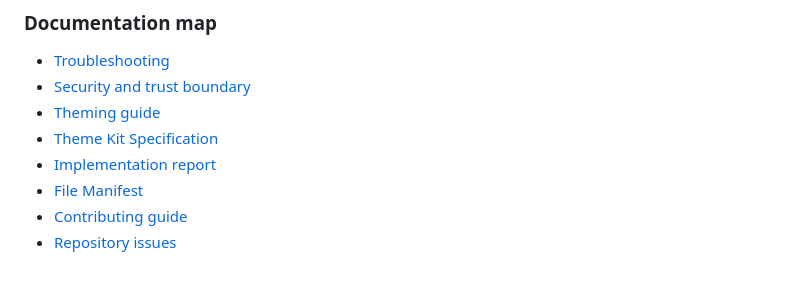
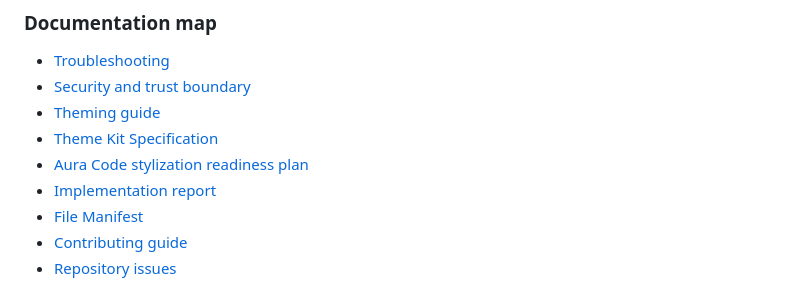
Before and after one commit to kaihuang1425/claude-aura, a Markdown page: README.md, the part around the change. Rendered like a GitHub page.

```diff
--- a/README.md
+++ b/README.md
@@ -503,6 +503,7 @@ described in [SECURITY.md](./SECURITY.md).
 - [Security and trust boundary](./SECURITY.md)
 - [Theming guide](./docs/THEMING.md)
 - [Theme Kit Specification](./docs/THEME_KIT_SPEC.md)
+- [Aura Code stylization readiness plan](./docs/CODE_STYLIZATION_PLAN.md)
 - [Implementation report](./docs/IMPLEMENTATION_REPORT.md)
 - [File Manifest](./docs/FILE_MANIFEST.md)
 - [Contributing guide](./CONTRIBUTING.md)
```
Also changed, not shown: docs/CODE_STYLIZATION_PLAN.md (added, +598 -0 lines).
